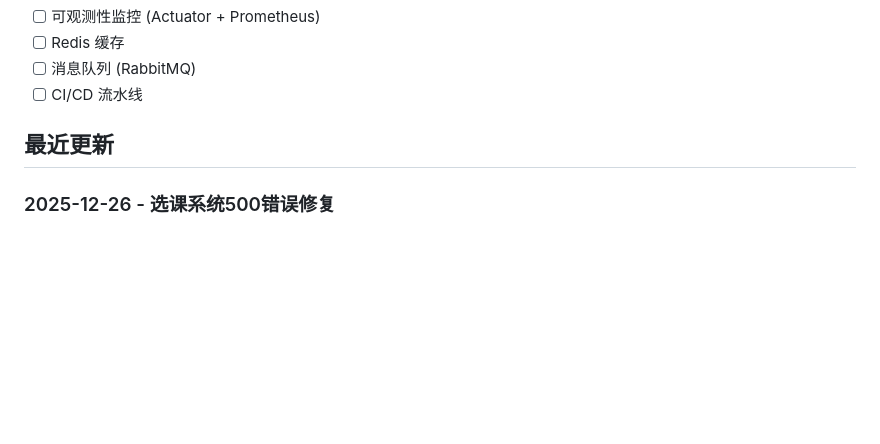
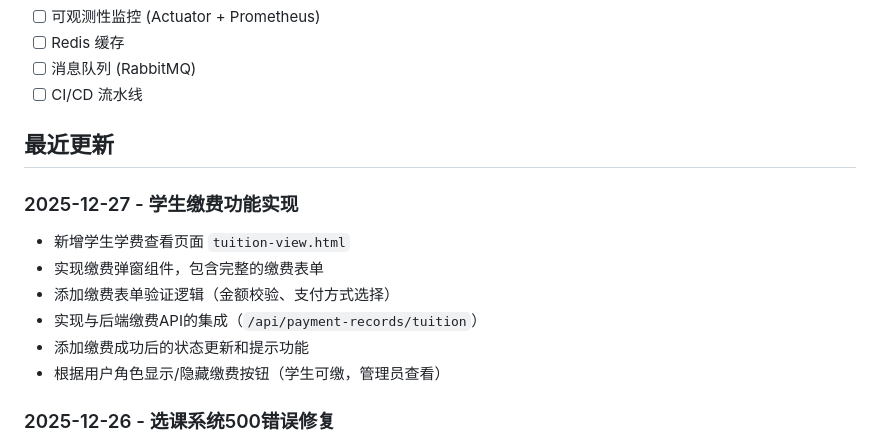
Before and after one commit to hotaChen/smartcampusproj, a Markdown page: doc/completion_status.md, the part around the change. Rendered like a GitHub page; blank space fills up the shorter version.

Commit message:
feat(学费): 实现学生学费查看与缴费功能
- 新增学费查看页面，包含学费列表展示和状态区分
- 实现缴费弹窗组件，支持多种支付方式选择
- 添加金额校验和表单验证逻辑
- 集成后端缴费API，处理缴费状态更新
- 根据用户角色控制缴费按钮可见性
- 更新相关文档和架构说明

```diff
--- a/doc/completion_status.md
+++ b/doc/completion_status.md
@@ -36,6 +36,14 @@
 
 ## 最近更新
 
+### 2025-12-27 - 学生缴费功能实现
+- 新增学生学费查看页面 `tuition-view.html`
+- 实现缴费弹窗组件，包含完整的缴费表单
+- 添加缴费表单验证逻辑（金额校验、支付方式选择）
+- 实现与后端缴费API的集成（`/api/payment-records/tuition`）
+- 添加缴费成功后的状态更新和提示功能
+- 根据用户角色显示/隐藏缴费按钮（学生可缴，管理员查看）
+
 ### 2025-12-26 - 选课系统500错误修复
 - 添加 GlobalExceptionHandler.java 全局异常处理器
 - 修复 CustomUserDetails.java 中 role 可能为 null 导致 NullPointerException 的问题
```
Also changed, not shown: doc/architecture.md (+10 -0 lines), doc/项目报告.md (+3 -3 lines), doc/image-20.png (added), 1 other file.
